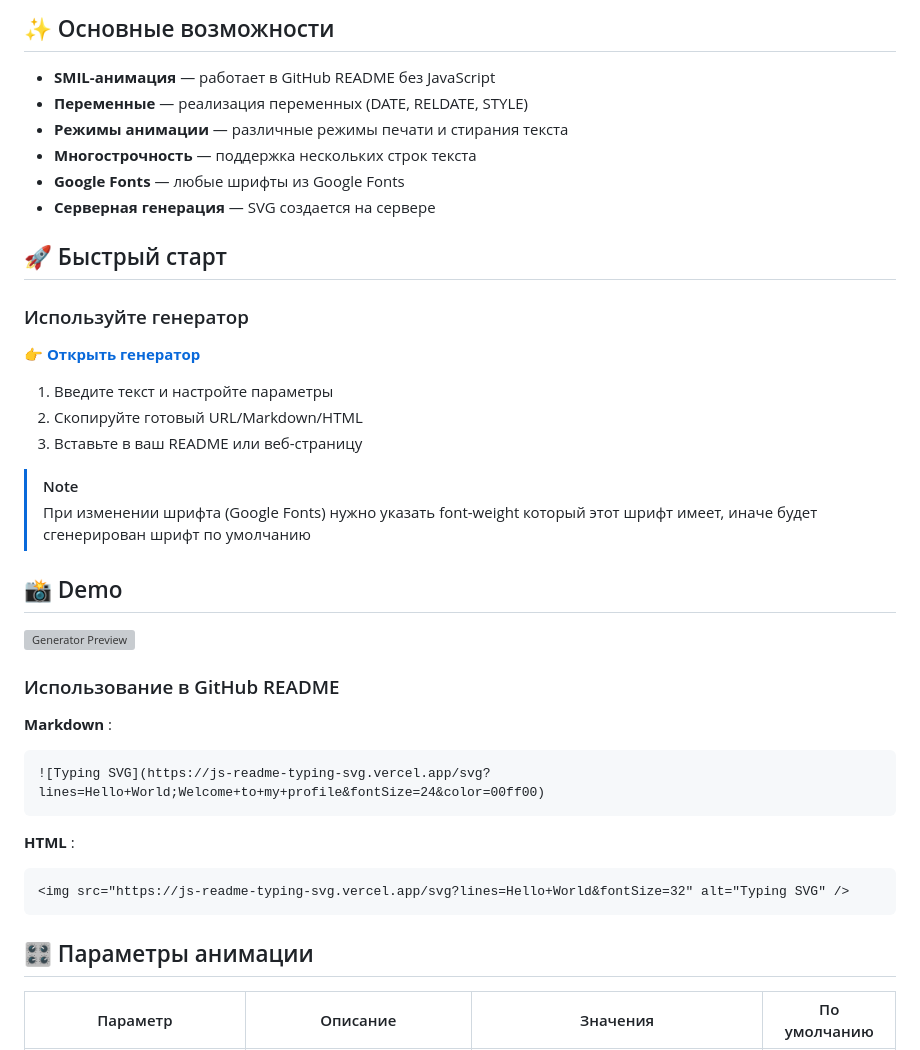
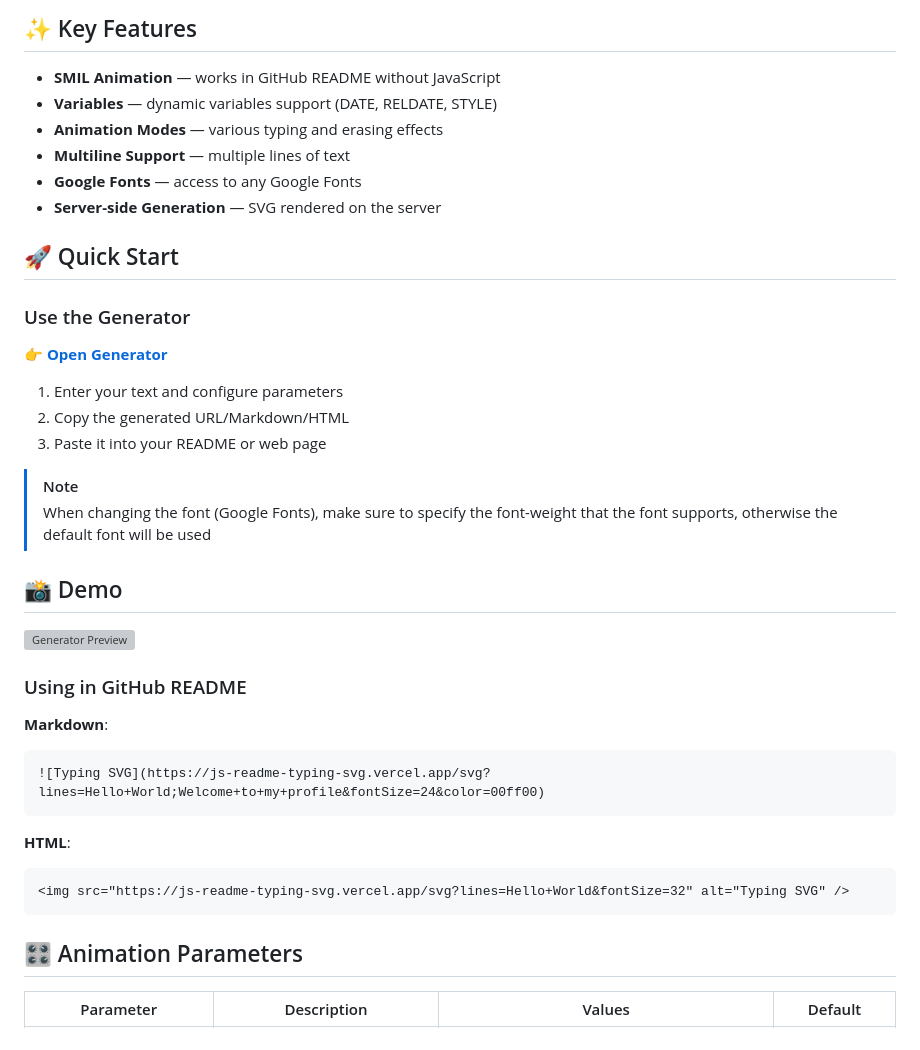
Before and after one commit to igorgmail/js-readme-typing-svg, a Markdown page: README.md, the part around the change printed below. Rendered like a GitHub page; grey boxes are pictures that could not be loaded.

````diff
--- a/README.md
+++ b/README.md
@@ -16,46 +16,46 @@
 </div>
 
 
-## ✨ Основные возможности
+## ✨ Key Features
 
-- **SMIL-анимация** — работает в GitHub README без JavaScript
-- **Переменные** — реализация переменных (DATE, RELDATE, STYLE)
-- **Режимы анимации** — различные режимы печати и стирания текста
-- **Многострочность** — поддержка нескольких строк текста
-- **Google Fonts** — любые шрифты из Google Fonts
-- **Серверная генерация** — SVG создается на сервере
+- **SMIL Animation** — works in GitHub README without JavaScript
+- **Variables** — dynamic variables support (DATE, RELDATE, STYLE)
+- **Animation Modes** — various typing and erasing effects
+- **Multiline Support** — multiple lines of text
+- **Google Fonts** — access to any Google Fonts
+- **Server-side Generation** — SVG rendered on the server
 
-## 🚀 Быстрый старт
+## 🚀 Quick Start
 
-### Используйте генератор
+### Use the Generator
 
-👉 **[Открыть генератор](https://js-readme-typing-svg.vercel.app/generator)**
+👉 **[Open Generator](https://js-readme-typing-svg.vercel.app/generator)**
 
-1. Введите текст и настройте параметры
-2. Скопируйте готовый URL/Markdown/HTML
-3. Вставьте в ваш README или веб-страницу
+1. Enter your text and configure parameters
+2. Copy the generated URL/Markdown/HTML
+3. Paste it into your README or web page
 
 > [!NOTE]
-> При изменении шрифта (Google Fonts) нужно указать font-weight который этот шрифт имеет, иначе будет сгенерирован шрифт по умолчанию
+> When changing the font (Google Fonts), make sure to specify the font-weight that the font supports, otherwise the default font will be used
 
 ## 📸 Demo
 
 ![Generator Preview](/docs/preview.gif)
 
-### Использование в GitHub README
+### Using in GitHub README
 
-**Markdown** :
+**Markdown**:
 ```markdown
 ![Typing SVG](https://js-readme-typing-svg.vercel.app/svg?lines=Hello+World;Welcome+to+my+profile&fontSize=24&color=00ff00)
 ```
 
-**HTML** :
+**HTML**:
 ```html
 <img src="https://js-readme-typing-svg.vercel.app/svg?lines=Hello+World&fontSize=32" alt="Typing SVG" />
 ```
 
 
-## 🎛️ Параметры анимации
+## 🎛️ Animation Parameters
 
-| Параметр | Описание | Значения | По умолчанию |
+| Parameter | Description | Values | Default |
 |----------|----------|----------|--------------|
````
Also changed, not shown: other parts of README.md (+62 -62 lines), docs/README_RU.md (+2 -2 lines).
